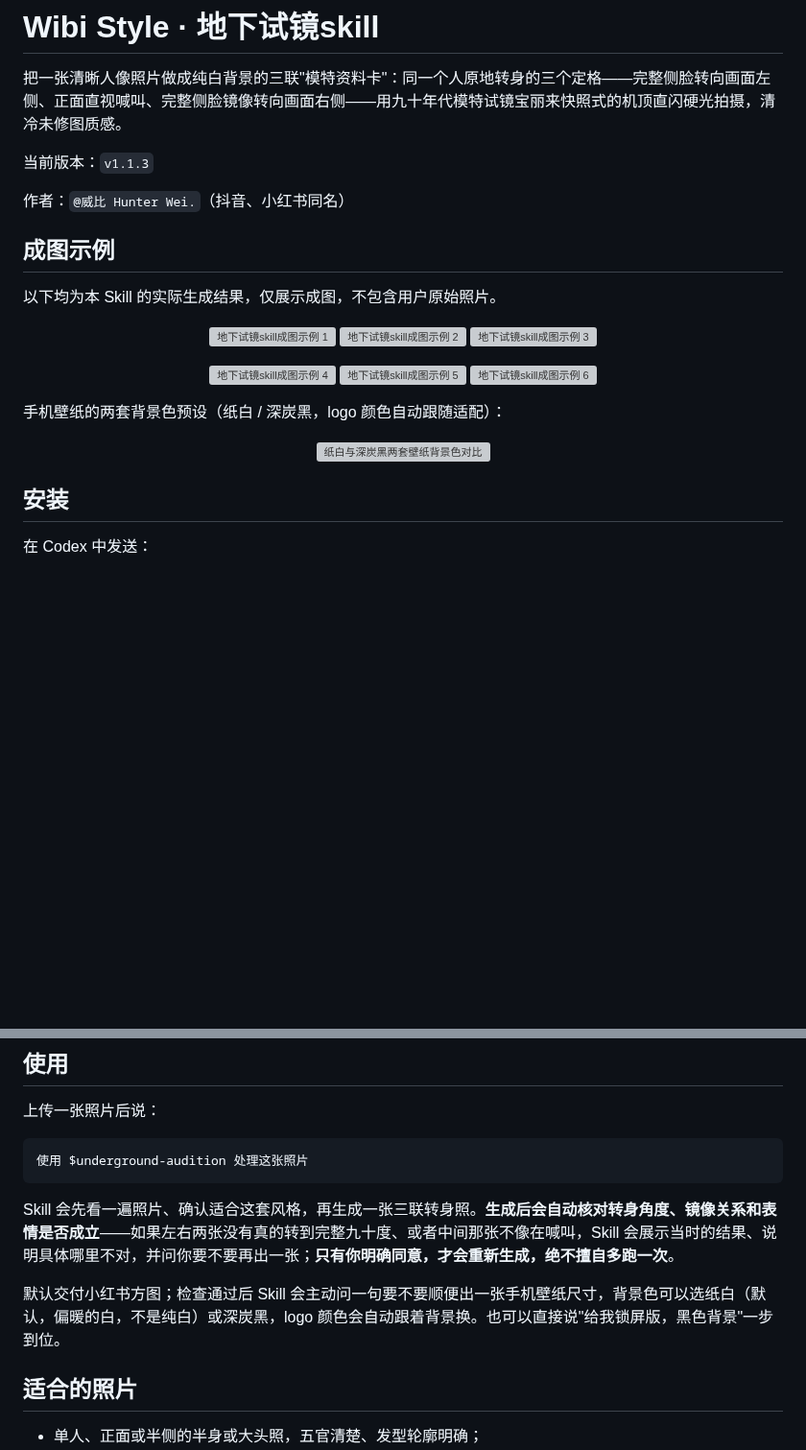
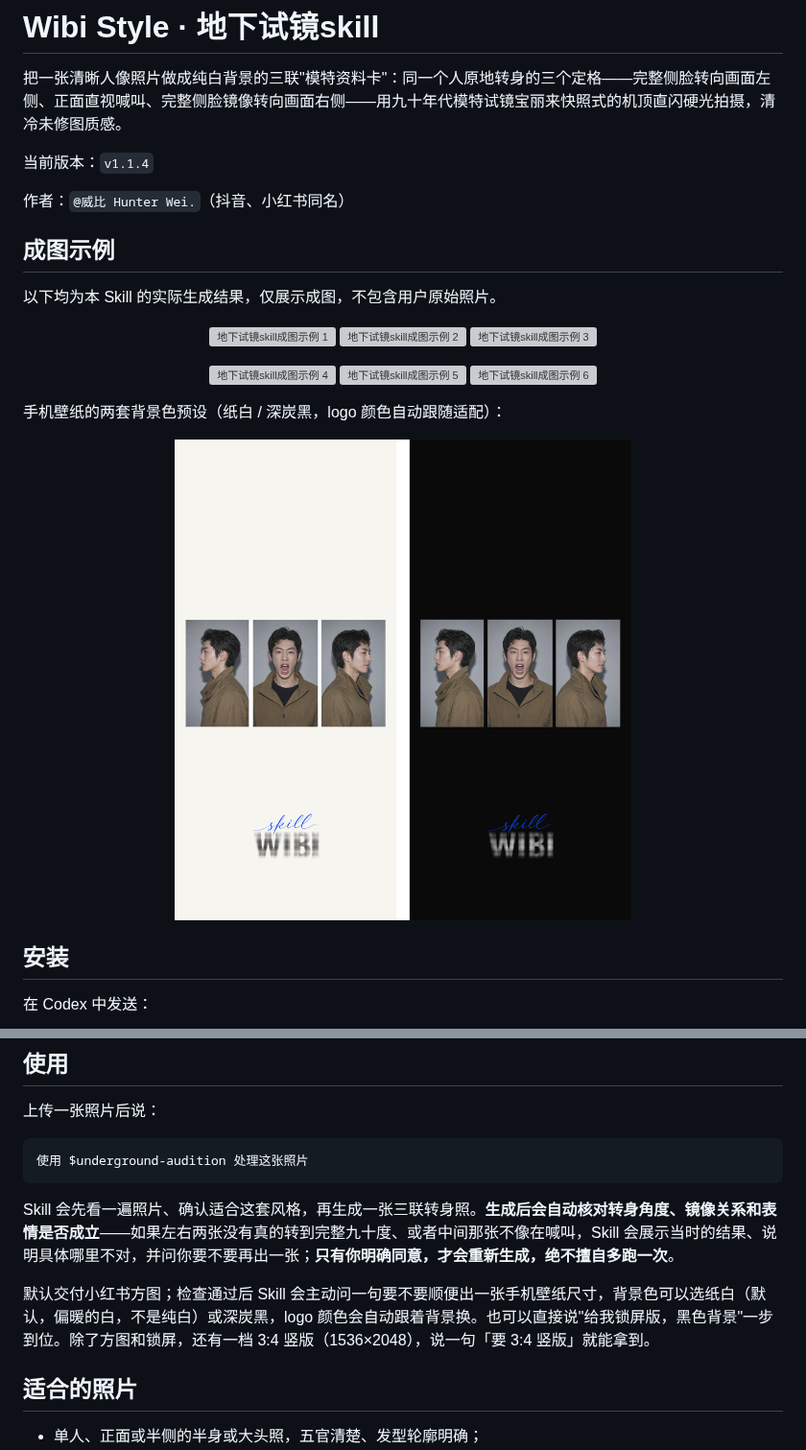
Before and after one commit to Vieeeeeee/wibi-style, a Markdown page: skills/underground-audition/README.md, 2 parts joined by grey strips. Shown at 96% size. Rendered like a GitHub page; pictures changed too: docs/underground-audition/bg-preset-demo.png (added); blank space fills up the shorter version; grey boxes are pictures that could not be loaded.

```diff
--- a/skills/underground-audition/README.md
+++ b/skills/underground-audition/README.md
@@ -2,7 +2,7 @@
 
 把一张清晰人像照片做成纯白背景的三联"模特资料卡"：同一个人原地转身的三个定格——完整侧脸转向画面左侧、正面直视喊叫、完整侧脸镜像转向画面右侧——用九十年代模特试镜宝丽来快照式的机顶直闪硬光拍摄，清冷未修图质感。
 
-当前版本：`v1.1.3`
+当前版本：`v1.1.4`
 
 作者：`@威比 Hunter Wei.`（抖音、小红书同名）
 
@@ -24,7 +24,7 @@
 手机壁纸的两套背景色预设（纸白 / 深炭黑，logo 颜色自动跟随适配）：
 
 <p align="center">
-  <img src="../_docs-staging/bg-preset-demo.png" alt="纸白与深炭黑两套壁纸背景色对比" width="60%" />
+  <img src="https://raw.githubusercontent.com/Vieeeeeee/wibi-style/underground-audition-v1.1.4/docs/underground-audition/bg-preset-demo.png" alt="纸白与深炭黑两套壁纸背景色对比" width="60%" />
 </p>
 
 ## 安装
@@ -52,7 +52,7 @@ https://github.com/Vieeeeeee/wibi-style/tree/main/skills/underground-audition
 
 Skill 会先看一遍照片、确认适合这套风格，再生成一张三联转身照。**生成后会自动核对转身角度、镜像关系和表情是否成立**——如果左右两张没有真的转到完整九十度、或者中间那张不像在喊叫，Skill 会展示当时的结果、说明具体哪里不对，并问你要不要再出一张；**只有你明确同意，才会重新生成，绝不擅自多跑一次**。
 
-默认交付小红书方图；检查通过后 Skill 会主动问一句要不要顺便出一张手机壁纸尺寸，背景色可以选纸白（默认，偏暖的白，不是纯白）或深炭黑，logo 颜色会自动跟着背景换。也可以直接说"给我锁屏版，黑色背景"一步到位。
+默认交付小红书方图；检查通过后 Skill 会主动问一句要不要顺便出一张手机壁纸尺寸，背景色可以选纸白（默认，偏暖的白，不是纯白）或深炭黑，logo 颜色会自动跟着背景换。也可以直接说"给我锁屏版，黑色背景"一步到位。除了方图和锁屏，还有一档 3:4 竖版（1536×2048），说一句「要 3:4 竖版」就能拿到。
 
 ## 适合的照片
 
```
Also changed, not shown: other parts of skills/underground-audition/README.md (+6 -6 lines), skills/underground-audition/SKILL.md (+5 -6 lines), skills/underground-audition/SOURCES.md (+3 -3 lines), 1 other file.
